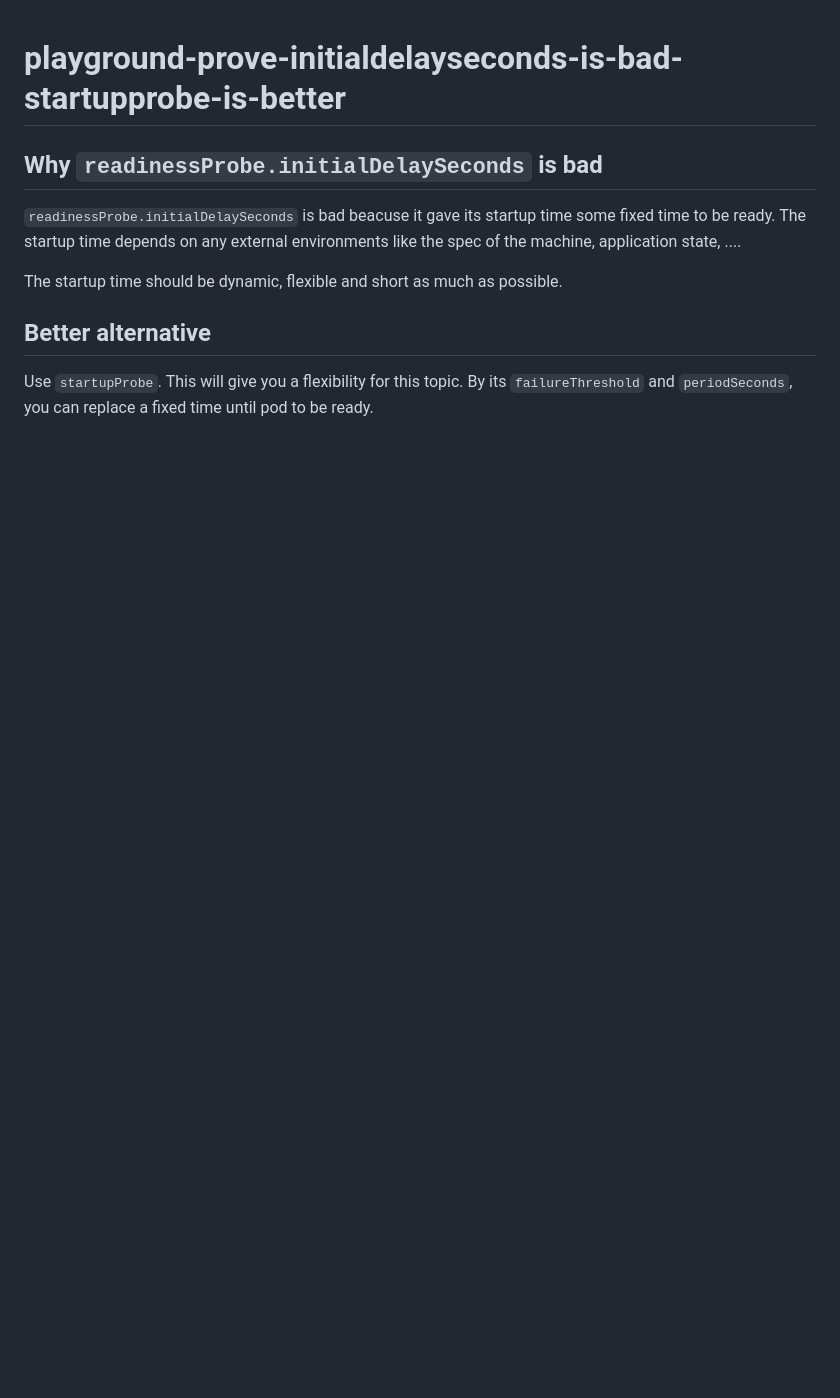
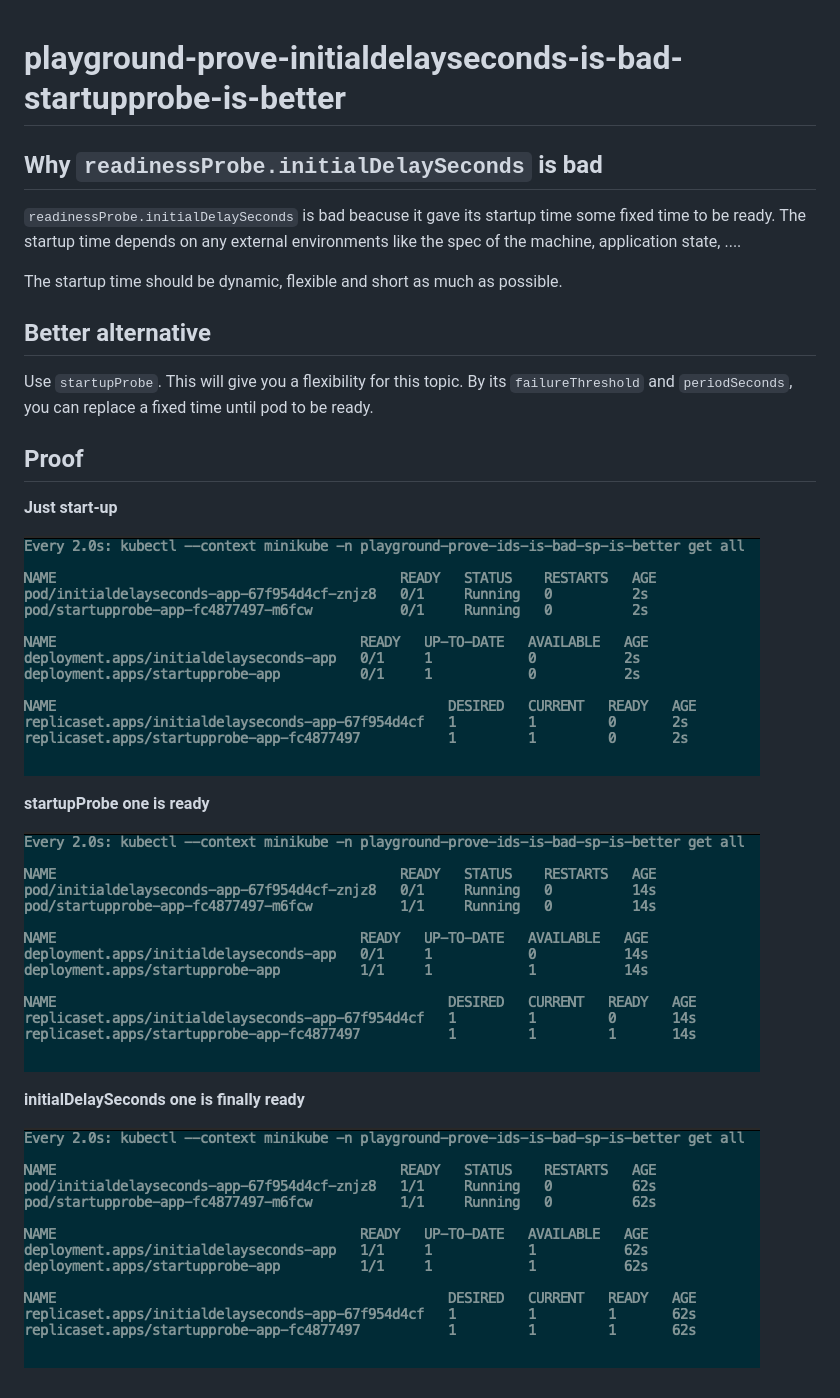
Before and after one commit to matoruru/playground, a Markdown page: playground-prove-initialdelayseconds-is-bad-startupprobe-is-better/README.md, the part around the change. Drawn GitHub-style; pictures changed too: playground-prove-initialdelayseconds-is-bad-startupprobe-is-better/imgs/initialdelayseconds-app-ready.png (added), playground-prove-initialdelayseconds-is-bad-startupprobe-is-better/imgs/just-after-apply.png (added), playground-prove-initialdelayseconds-is-bad-startupprobe-is-better/imgs/startupprobe-app-ready.png (added); blank space fills up the shorter version.

Commit message:
update: README.md, added proof

```diff
--- a/playground-prove-initialdelayseconds-is-bad-startupprobe-is-better/README.md
+++ b/playground-prove-initialdelayseconds-is-bad-startupprobe-is-better/README.md
@@ -11,3 +11,19 @@ The startup time should be dynamic, flexible and short as much as possible.
 
 Use `startupProbe`. This will give you a flexibility for this topic.
 By its `failureThreshold` and `periodSeconds`, you can replace a fixed time until pod to be ready.
+
+## Proof
+
+**Just start-up**
+
+![](imgs/just-after-apply.png)
+
+**startupProbe one is ready**
+
+![](imgs/startupprobe-app-ready.png)
+
+
+**initialDelaySeconds one is finally ready**
+
+
+![](imgs/initialdelayseconds-app-ready.png)
```
